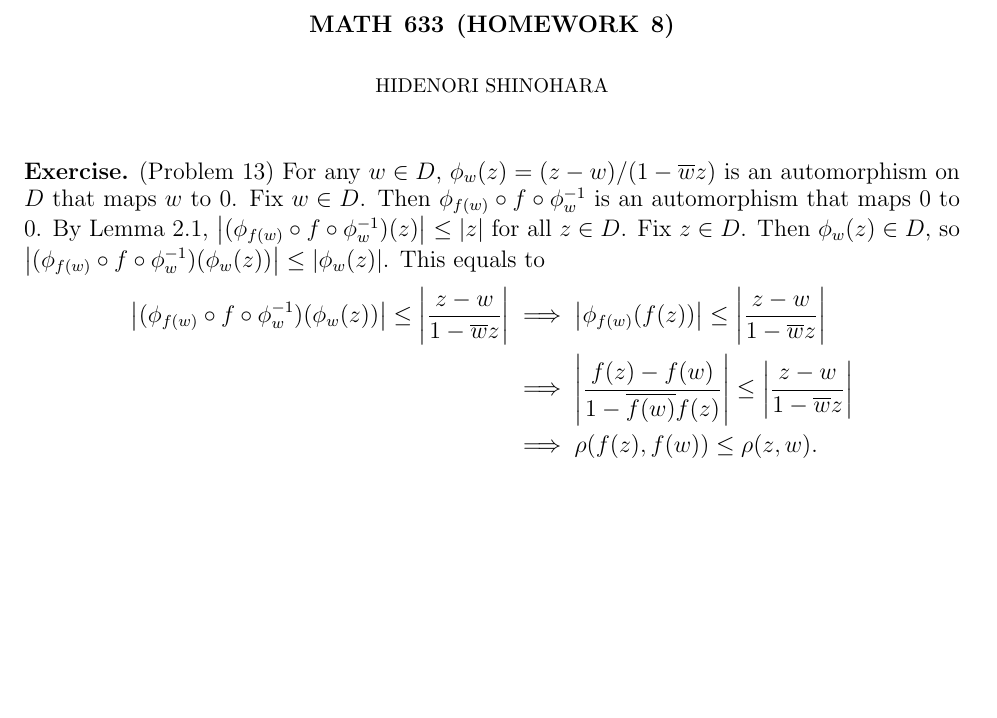
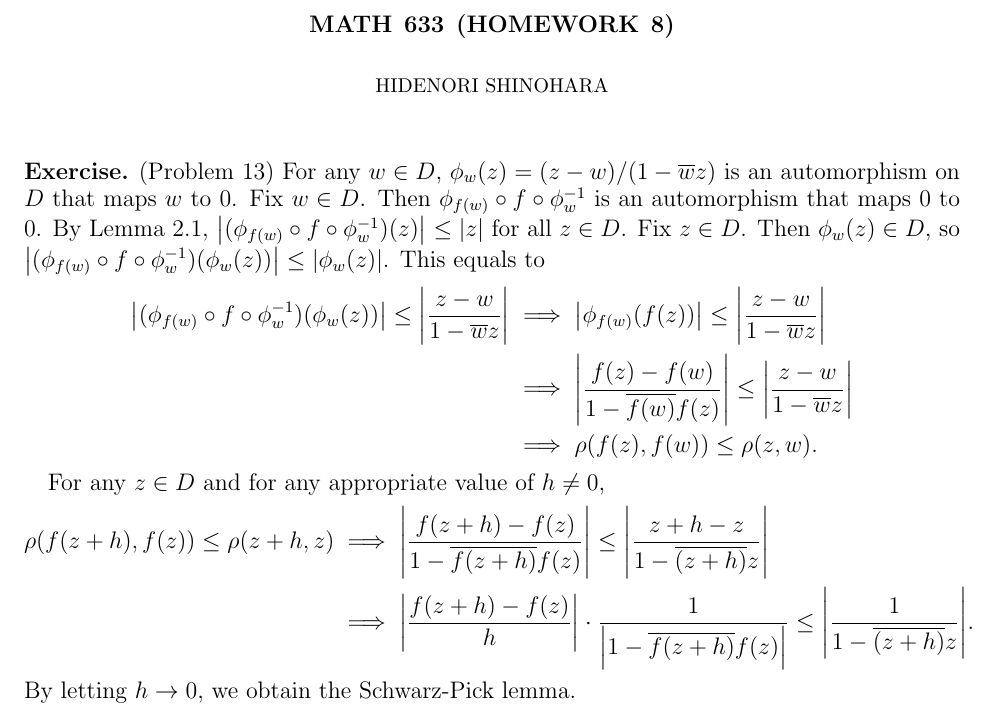
Before and after one commit to hidenori-shinohara/courses, a LaTeX problem sheet (math633/hw8/math633_hw8.tex): part of the page, cut so that both start at the same text, the shorter picture padded with empty space. Compiled offline with pdfLaTeX.

Commit message:
Finish Problem 13

```diff
--- a/math633/hw8/math633_hw8.tex
+++ b/math633/hw8/math633_hw8.tex
@@ -75,6 +75,14 @@
       &\implies \abs{\frac{f(z) - f(w)}{1 - \overline{f(w)}f(z)}} \leq \abs{\frac{z - w}{1 - \overline{w}z}} \\
       &\implies \rho(f(z), f(w)) \leq \rho(z, w).
   \end{align*}
+
+  For any $z \in D$ and for any appropriate value of $h \ne 0$,
+  \begin{align*}
+    \rho(f(z + h), f(z)) \leq \rho(z + h, z)
+      &\implies \abs{\frac{f(z + h) - f(z)}{1 - \overline{f(z + h)}f(z)}} \leq \abs{\frac{z + h - z}{1 - \overline{(z + h)}z}} \\
+      &\implies \abs{\frac{f(z + h) - f(z)}{h}} \cdot \frac{1}{\abs{1 - \overline{f(z + h)}f(z)}} \leq \abs{\frac{1}{1 - \overline{(z + h)}z}}.
+  \end{align*}
+  By letting $h \rightarrow 0$, we obtain the Schwarz-Pick lemma.
 \end{exer}
 
 \end{document}
```
Also changed, not shown: math633/hw8/math633_hw8.pdf.
